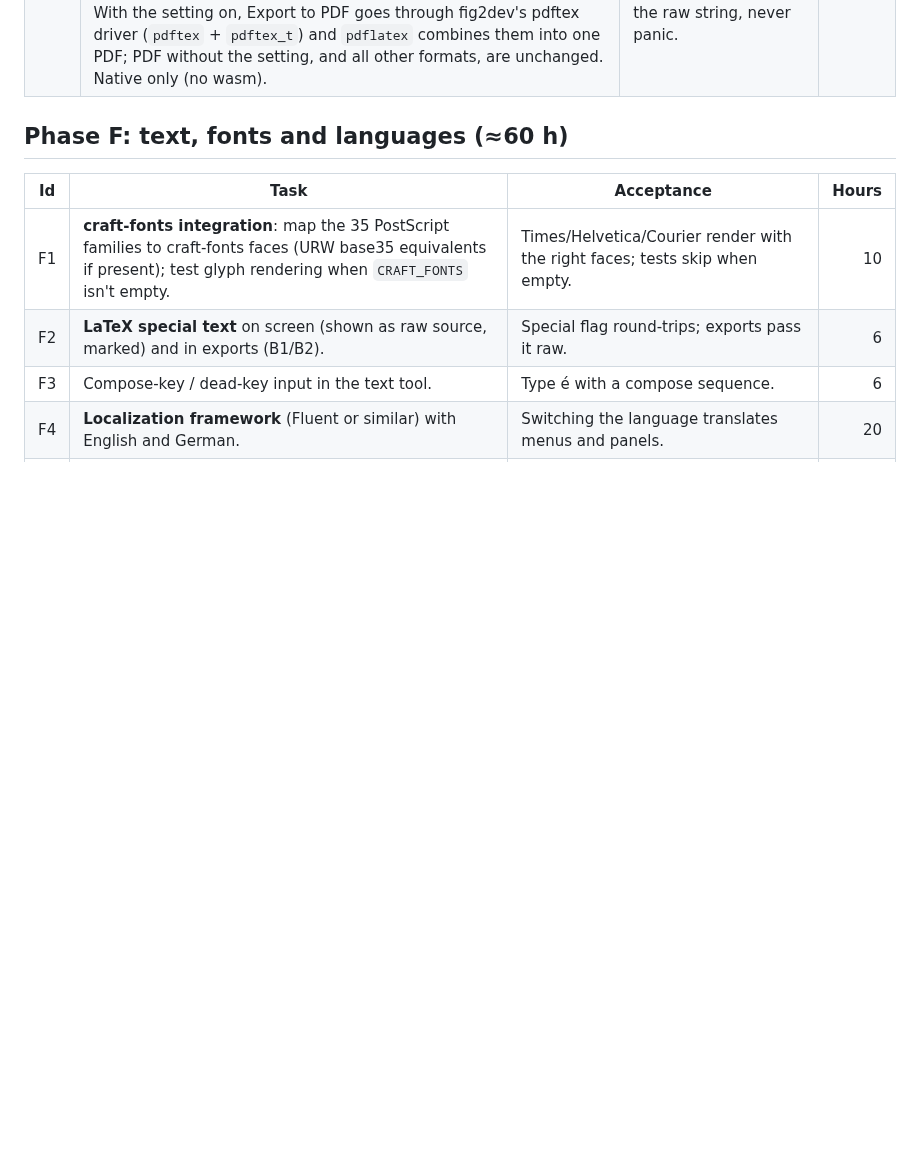
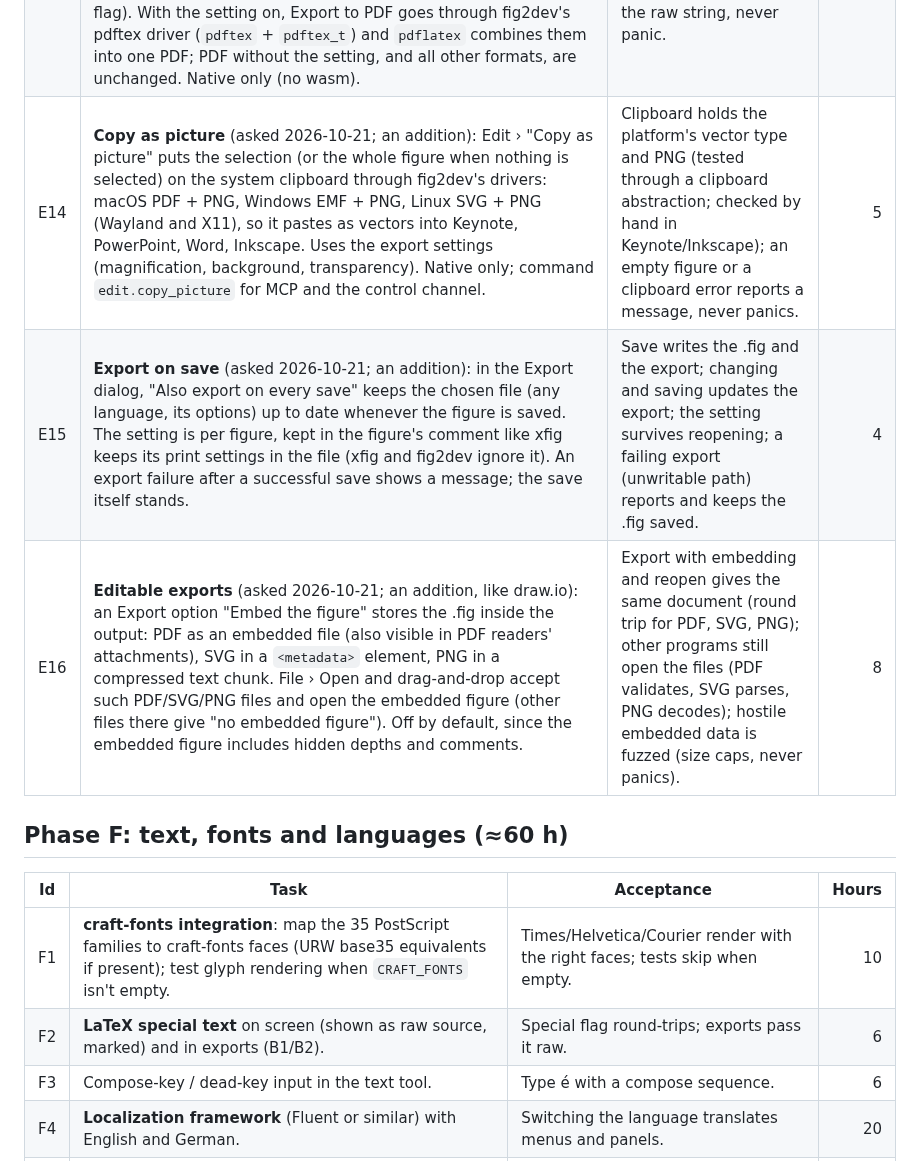
Before and after one commit to FabianHassler/rustfig, a Markdown page: docs/plan.md, the part around the change. Rendered like a GitHub page; blank space fills up the shorter version.

Commit message:
E14, E15, E16: plan copy as picture, export on save, editable exports
Co-Authored-By: Claude Opus 5.5 <noreply@anthropic.com>

```diff
--- a/docs/plan.md
+++ b/docs/plan.md
@@ -201,6 +201,9 @@ covered by W2.
 | E11 | **Font chooser, modernised** (asked 2026-10-21; xfig's font panels `w_fontpanel.c`, `w_fontbits.c` are the functional reference): each font name drawn in its own font, a search field, a size field with preview of sample text, PostScript and LaTeX font lists as xfig (35 PostScript fonts, LaTeX fonts), the current font marked. | Every font xfig offers can be chosen; search and preview work; screenshot review. | 6 |
 | E12 | **Plot a curve** (asked 2026-10-21; an addition, xfig has none): a Plot mode with its own button in the mode panel (after xfig's drawing modes; vector icon; also a menu entry and shortcut): left-drag a rectangle (or click for the default size) to place the plot, then a dialog draws a function or data as vector objects: y = f(x), parametric x(t), y(t), or data from a CSV/whitespace file (columns chosen); range, number of samples with adaptive refinement at curvature and jumps (no lines across poles), line style from the indicator. Optional axes with ticks and numbers (linear or log), grid, axis labels (plain or LaTeX special text). The result is one compound placed where the user clicks (or at the origin); the plot's parameters are kept in its comment so "Edit plot…" re-opens the dialog and redraws it. Pure Rust: a small expression parser in the engine (+ − × ÷ ^, parentheses, sin cos tan exp log sqrt abs, pi, e; no new dependency). Command `plot.add` for MCP and the control channel. | y = sin(x) on [0, 2π] and a CSV curve draw as polylines with axes; 1/x has no line across 0; edit-and-redraw works; hostile expressions and files return errors (fuzz), never panic or hang (sample and size caps). | 12 |
 | E13 | **LaTeX preview** (asked 2026-10-21; an addition, xfig has none): a Global setting "LaTeX preview", available only when `pdflatex` is found on `PATH` (greyed out with a note otherwise). When it is on, every text with the TeX (special) flag is typeset by `pdflatex` with the `standalone` class (font size and family from the text's attributes, an optional user preamble in Global settings), and the canvas draws the resulting PDF as vectors through fig2dev's PDF pictures (hayro), at the text's position, justification and angle; its extent is used for selection and alignment. Results are cached by source + preamble + size (on disk, in the app's cache directory), compiled in the background with a timeout and `-no-shell-escape`; while compiling, or on a LaTeX error, the raw string is shown (error in the status bar). Editing shows the source; the preview updates when editing ends. Files stay standard Fig (the string with the flag). With the setting on, Export to PDF goes through fig2dev's pdftex driver (`pdftex` + `pdftex_t`) and `pdflatex` combines them into one PDF; PDF without the setting, and all other formats, are unchanged. Native only (no wasm). | With pdflatex: `$\alpha=\frac{1}{2}$` shows typeset on the canvas and in the exported PDF (text found by a PDF text check); without pdflatex the option is disabled and nothing changes; a LaTeX error and a hanging compile (timeout) fall back to the raw string, never panic. | 14 |
+| E14 | **Copy as picture** (asked 2026-10-21; an addition): Edit › "Copy as picture" puts the selection (or the whole figure when nothing is selected) on the system clipboard through fig2dev's drivers: macOS PDF + PNG, Windows EMF + PNG, Linux SVG + PNG (Wayland and X11), so it pastes as vectors into Keynote, PowerPoint, Word, Inkscape. Uses the export settings (magnification, background, transparency). Native only; command `edit.copy_picture` for MCP and the control channel. | Clipboard holds the platform's vector type and PNG (tested through a clipboard abstraction; checked by hand in Keynote/Inkscape); an empty figure or a clipboard error reports a message, never panics. | 5 |
+| E15 | **Export on save** (asked 2026-10-21; an addition): in the Export dialog, "Also export on every save" keeps the chosen file (any language, its options) up to date whenever the figure is saved. The setting is per figure, kept in the figure's comment like xfig keeps its print settings in the file (xfig and fig2dev ignore it). An export failure after a successful save shows a message; the save itself stands. | Save writes the .fig and the export; changing and saving updates the export; the setting survives reopening; a failing export (unwritable path) reports and keeps the .fig saved. | 4 |
+| E16 | **Editable exports** (asked 2026-10-21; an addition, like draw.io): an Export option "Embed the figure" stores the .fig inside the output: PDF as an embedded file (also visible in PDF readers' attachments), SVG in a `<metadata>` element, PNG in a compressed text chunk. File › Open and drag-and-drop accept such PDF/SVG/PNG files and open the embedded figure (other files there give "no embedded figure"). Off by default, since the embedded figure includes hidden depths and comments. | Export with embedding and reopen gives the same document (round trip for PDF, SVG, PNG); other programs still open the files (PDF validates, SVG parses, PNG decodes); hostile embedded data is fuzzed (size caps, never panics). | 8 |
 
 ## Phase F: text, fonts and languages (≈60 h)
 
```
